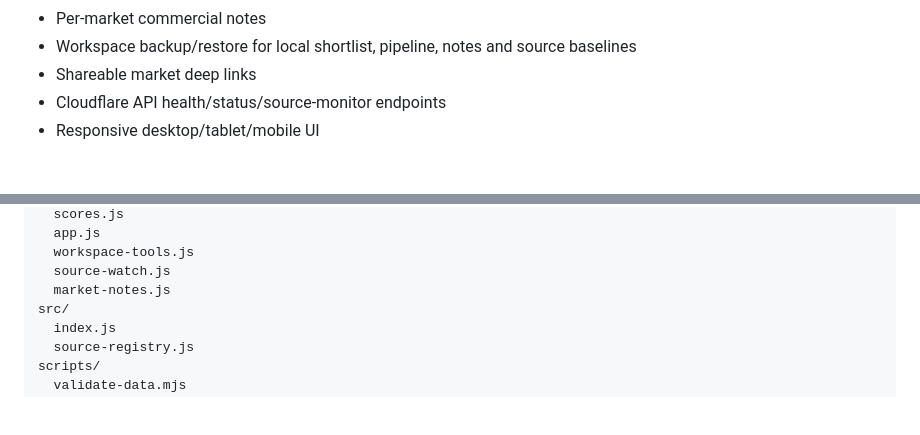
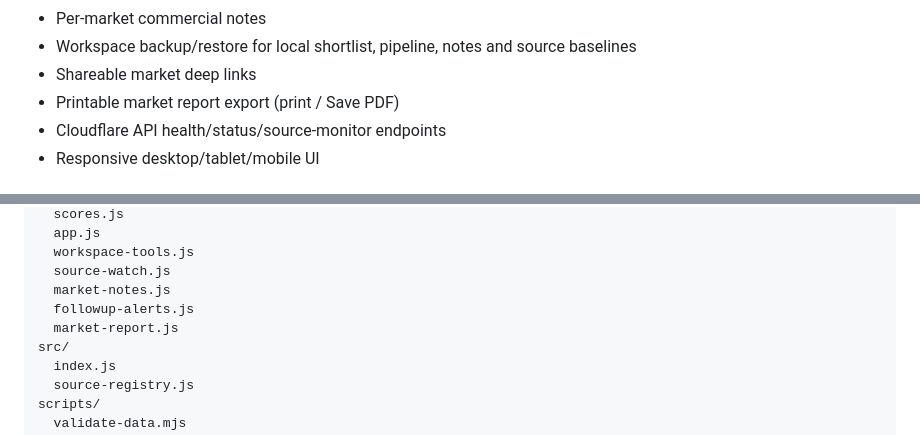
Before and after one commit to rickyganiere/dcb-expansion-radar, a Markdown page: README.md, 2 parts joined by grey strips. Rendered like a GitHub page; blank space fills up the shorter version.

Commit message:
Document printable market reports

```diff
--- a/README.md
+++ b/README.md
@@ -32,6 +32,7 @@ Interactive MVP deployed on Cloudflare Workers Static Assets.
 - Per-market commercial notes
 - Workspace backup/restore for local shortlist, pipeline, notes and source baselines
 - Shareable market deep links
+- Printable market report export (print / Save PDF)
 - Cloudflare API health/status/source-monitor endpoints
 - Responsive desktop/tablet/mobile UI
 
@@ -70,6 +71,8 @@ public/
   workspace-tools.js
   source-watch.js
   market-notes.js
+  followup-alerts.js
+  market-report.js
 src/
   index.js
   source-registry.js
```
